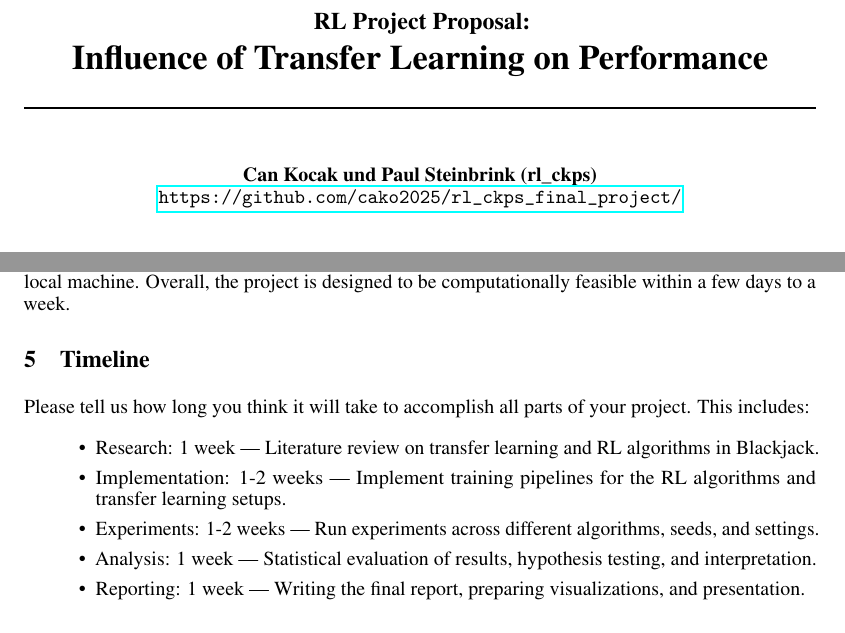
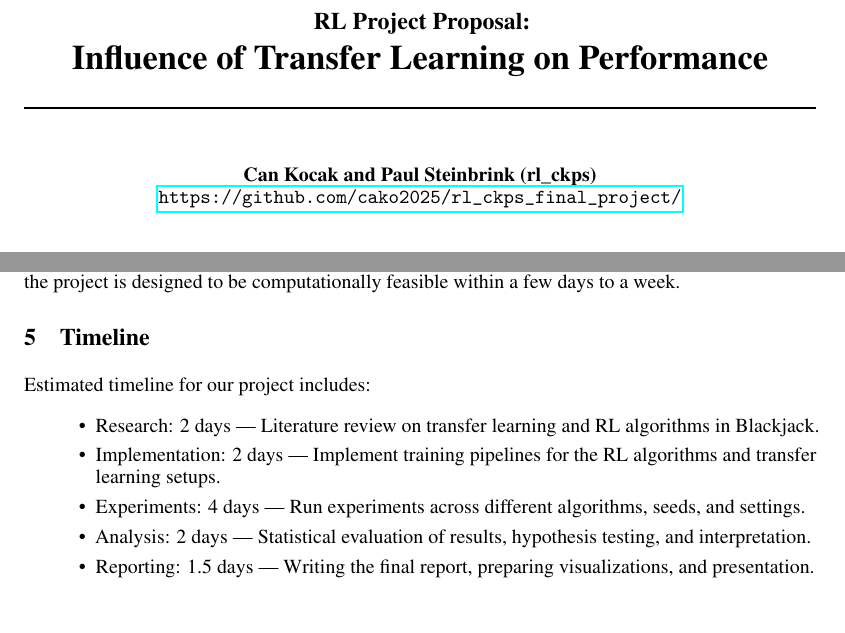
Before and after one commit to cako2025/rl_ckps_final_project, a LaTeX document (proposal/proposal.tex): two parts of pages 1 and 2 of 2, joined at a grey line, cut so that both start at the same text. Compiled offline with pdfLaTeX.

Commit message:
edited proposal

```diff
--- a/proposal/proposal.tex
+++ b/proposal/proposal.tex
@@ -21,7 +21,7 @@
 
 Influence of Transfer Learning on Performance}
 % TODO: add your real name and real link
-\author{Can Kocak und Paul Steinbrink (rl\_ckps) \\ \url{https://github.com/cako2025/rl_ckps_final_project/}}
+\author{Can Kocak and Paul Steinbrink (rl\_ckps) \\ \url{https://github.com/cako2025/rl_ckps_final_project/}}
 
 \begin{document}
 
@@ -86,12 +88,12 @@ Metrics: average win rate of the agent over multiple episodes, learning speed an
 Training times vary by algorithm but are expected to be moderate due to the simplicity of the Blackjack environment. Each training run should take between several minutes to an hour on a standard CPU/GPU. Experiments will be automated via scripts and run on a local machine. Overall, the project is designed to be computationally feasible within a few days to a week.
 
 \section{Timeline}
-Please tell us how long you think it will take to accomplish all parts of your project. This includes:
+Estimated timeline for our project includes:
 \begin{itemize}
-    \item Research: 1 week — Literature review on transfer learning and RL algorithms in Blackjack.
-    \item Implementation: 1-2 weeks — Implement training pipelines for the RL algorithms and transfer learning setups.
-    \item Experiments: 1-2 weeks — Run experiments across different algorithms, seeds, and settings.
-    \item Analysis: 1 week — Statistical evaluation of results, hypothesis testing, and interpretation.
-    \item Reporting: 1 week — Writing the final report, preparing visualizations, and presentation.
+    \item Research: 2 days — Literature review on transfer learning and RL algorithms in Blackjack.
+    \item Implementation: 2 days — Implement training pipelines for the RL algorithms and transfer learning setups.
+    \item Experiments: 4 days — Run experiments across different algorithms, seeds, and settings.
+    \item Analysis: 2 days — Statistical evaluation of results, hypothesis testing, and interpretation.
+    \item Reporting: 1.5 days — Writing the final report, preparing visualizations, and presentation.
 \end{itemize}
 \end{document}
```
Also changed, not shown: proposal/proposal.pdf, proposal/proposal.tex (6 more changed lines).
